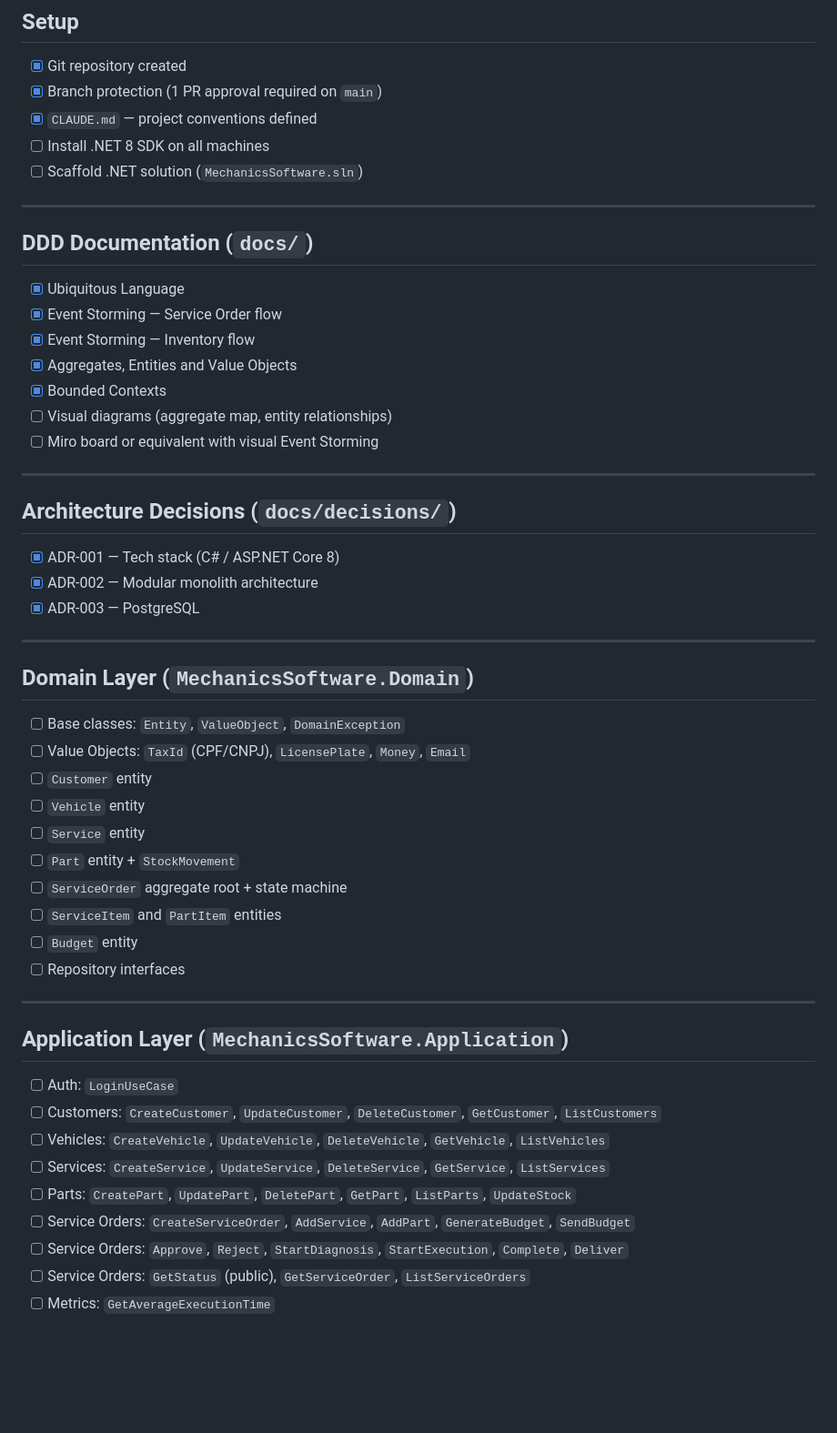
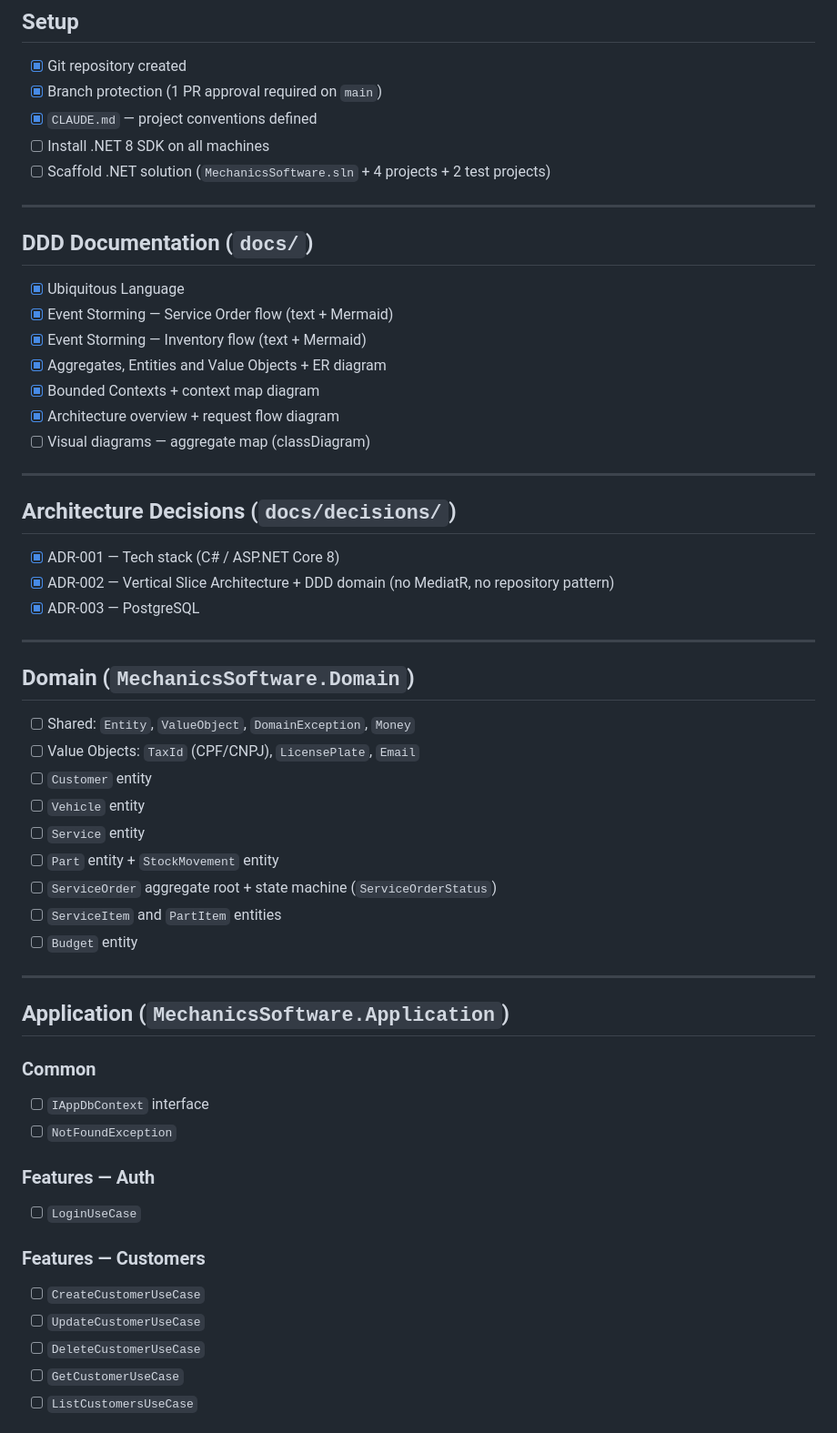
Before and after one commit to rnataoliveira/mechanics-software, a Markdown page: TODO.md, the part around one of its changes. Shown at 91% size. Drawn GitHub-style; blank space fills up the shorter version.

```diff
--- a/TODO.md
+++ b/TODO.md
@@ -10,53 +10,57 @@ Progress tracker for the FIAP POS Tech 15SOAT challenge.
 - [x] Branch protection (1 PR approval required on `main`)
 - [x] `CLAUDE.md` — project conventions defined
 - [ ] Install .NET 8 SDK on all machines
-- [ ] Scaffold .NET solution (`MechanicsSoftware.sln`)
+- [ ] Scaffold .NET solution (`MechanicsSoftware.sln` + 4 projects + 2 test projects)
 
 ---
 
 ## DDD Documentation (`docs/`)
 
 - [x] Ubiquitous Language
-- [x] Event Storming — Service Order flow
-- [x] Event Storming — Inventory flow
-- [x] Aggregates, Entities and Value Objects
-- [x] Bounded Contexts
-- [ ] Visual diagrams (aggregate map, entity relationships)
-- [ ] Miro board or equivalent with visual Event Storming
+- [x] Event Storming — Service Order flow (text + Mermaid)
+- [x] Event Storming — Inventory flow (text + Mermaid)
+- [x] Aggregates, Entities and Value Objects + ER diagram
+- [x] Bounded Contexts + context map diagram
+- [x] Architecture overview + request flow diagram
+- [ ] Visual diagrams — aggregate map (classDiagram)
 
 ---
 
 ## Architecture Decisions (`docs/decisions/`)
 
 - [x] ADR-001 — Tech stack (C# / ASP.NET Core 8)
-- [x] ADR-002 — Modular monolith architecture
+- [x] ADR-002 — Vertical Slice Architecture + DDD domain (no MediatR, no repository pattern)
 - [x] ADR-003 — PostgreSQL
 
 ---
 
-## Domain Layer (`MechanicsSoftware.Domain`)
+## Domain (`MechanicsSoftware.Domain`)
 
-- [ ] Base classes: `Entity`, `ValueObject`, `DomainException`
-- [ ] Value Objects: `TaxId` (CPF/CNPJ), `LicensePlate`, `Money`, `Email`
+- [ ] Shared: `Entity`, `ValueObject`, `DomainException`, `Money`
+- [ ] Value Objects: `TaxId` (CPF/CNPJ), `LicensePlate`, `Email`
 - [ ] `Customer` entity
 - [ ] `Vehicle` entity
 - [ ] `Service` entity
-- [ ] `Part` entity + `StockMovement`
-- [ ] `ServiceOrder` aggregate root + state machine
+- [ ] `Part` entity + `StockMovement` entity
+- [ ] `ServiceOrder` aggregate root + state machine (`ServiceOrderStatus`)
 - [ ] `ServiceItem` and `PartItem` entities
 - [ ] `Budget` entity
-- [ ] Repository interfaces
 
 ---
 
-## Application Layer (`MechanicsSoftware.Application`)
+## Application (`MechanicsSoftware.Application`)
 
-- [ ] Auth: `LoginUseCase`
-- [ ] Customers: `CreateCustomer`, `UpdateCustomer`, `DeleteCustomer`, `GetCustomer`, `ListCustomers`
-- [ ] Vehicles: `CreateVehicle`, `UpdateVehicle`, `DeleteVehicle`, `GetVehicle`, `ListVehicles`
-- [ ] Services: `CreateService`, `UpdateService`, `DeleteService`, `GetService`, `ListServices`
-- [ ] Parts: `CreatePart`, `UpdatePart`, `DeletePart`, `GetPart`, `ListParts`, `UpdateStock`
-- [ ] Service Orders: `CreateServiceOrder`, `AddService`, `AddPart`, `GenerateBudget`, `SendBudget`
-- [ ] Service Orders: `Approve`, `Reject`, `StartDiagnosis`, `StartExecution`, `Complete`, `Deliver`
-- [ ] Service Orders: `GetStatus` (public), `GetServiceOrder`, `ListServiceOrders`
-- [ ] Metrics: `GetAverageExecutionTime`
+### Common
+- [ ] `IAppDbContext` interface
+- [ ] `NotFoundException`
+
+### Features — Auth
+- [ ] `LoginUseCase`
+
+### Features — Customers
+- [ ] `CreateCustomerUseCase`
+- [ ] `UpdateCustomerUseCase`
+- [ ] `DeleteCustomerUseCase`
+- [ ] `GetCustomerUseCase`
+- [ ] `ListCustomersUseCase`
+
```
Also changed, not shown: other parts of TODO.md (+83 -32 lines).
